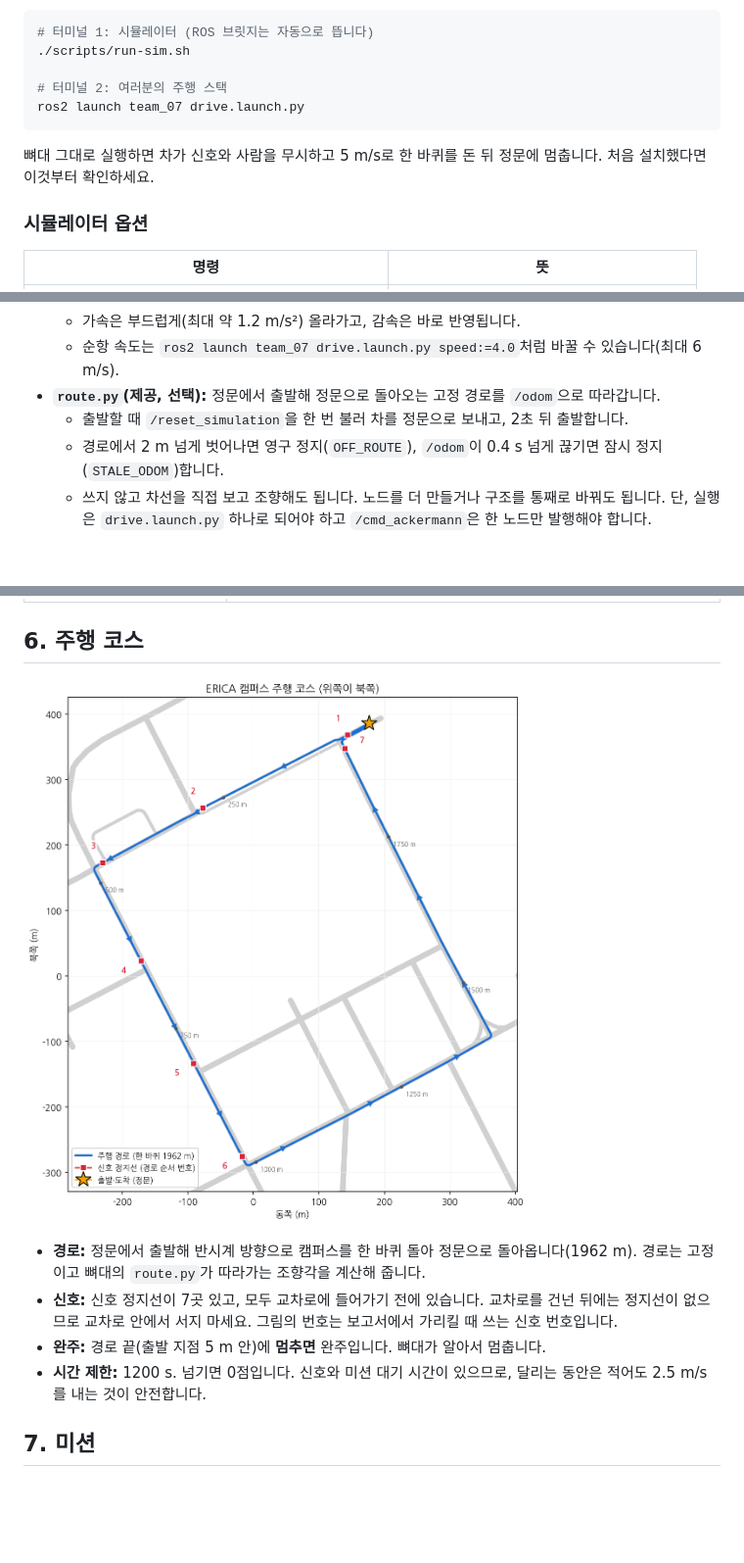
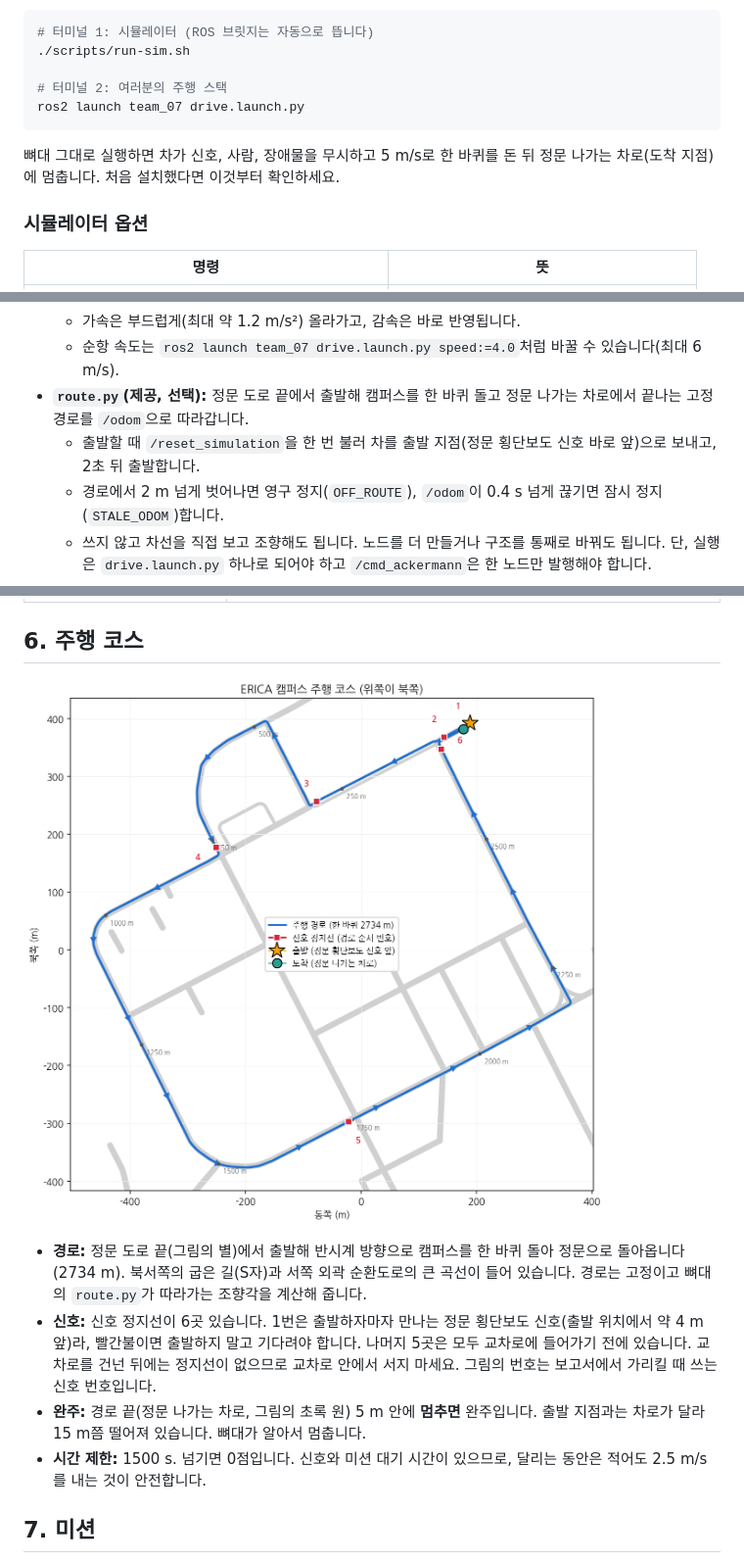
Before and after one commit to ingyu0808/avsim-assignment, a Markdown page: docs/assignment/student-guide.md, 3 parts joined by grey strips. Shown at 98% size. GitHub-like rendering; pictures changed too: docs/assignment/course-map.png; blank space fills up the shorter version.

````diff
--- a/docs/assignment/student-guide.md
+++ b/docs/assignment/student-guide.md
@@ -65,7 +65,7 @@ cd ros2_ws && colcon build --symlink-install --packages-select team_07 && cd ..
 ros2 launch team_07 drive.launch.py
 ```
 
-뼈대 그대로 실행하면 차가 신호와 사람을 무시하고 5 m/s로 한 바퀴를 돈 뒤 정문에 멈춥니다.
+뼈대 그대로 실행하면 차가 신호, 사람, 장애물을 무시하고 5 m/s로 한 바퀴를 돈 뒤 정문 나가는 차로(도착 지점)에 멈춥니다.
 처음 설치했다면 이것부터 확인하세요.
 
 ### 시뮬레이터 옵션
@@ -116,8 +117,8 @@ team_07/
   - 지금은 `route.py`가 계산한 조향각과 속도(순항 5 m/s, 곡선·도착 감속)를 그대로 돌려줍니다. 신호, 사람, 장애물은 무시합니다.
   - 가속은 부드럽게(최대 약 1.2 m/s²) 올라가고, 감속은 바로 반영됩니다.
   - 순항 속도는 `ros2 launch team_07 drive.launch.py speed:=4.0`처럼 바꿀 수 있습니다(최대 6 m/s).
-- **`route.py`(제공, 선택):** 정문에서 출발해 정문으로 돌아오는 고정 경로를 `/odom`으로 따라갑니다.
-  - 출발할 때 `/reset_simulation`을 한 번 불러 차를 정문으로 보내고, 2초 뒤 출발합니다.
+- **`route.py`(제공, 선택):** 정문 도로 끝에서 출발해 캠퍼스를 한 바퀴 돌고 정문 나가는 차로에서 끝나는 고정 경로를 `/odom`으로 따라갑니다.
+  - 출발할 때 `/reset_simulation`을 한 번 불러 차를 출발 지점(정문 횡단보도 신호 바로 앞)으로 보내고, 2초 뒤 출발합니다.
   - 경로에서 2 m 넘게 벗어나면 영구 정지(`OFF_ROUTE`), `/odom`이 0.4 s 넘게 끊기면 잠시 정지(`STALE_ODOM`)합니다.
   - 쓰지 않고 차선을 직접 보고 조향해도 됩니다. 노드를 더 만들거나 구조를 통째로 바꿔도 됩니다. 단, 실행은 `drive.launch.py` 하나로 되어야 하고 `/cmd_ackermann`은 한 노드만 발행해야 합니다.
 
@@ -156,10 +159,10 @@ team_07/
 
 ![주행 코스](course-map.png)
 
-- **경로:** 정문에서 출발해 반시계 방향으로 캠퍼스를 한 바퀴 돌아 정문으로 돌아옵니다(1962 m). 경로는 고정이고 뼈대의 `route.py`가 따라가는 조향각을 계산해 줍니다.
-- **신호:** 신호 정지선이 7곳 있고, 모두 교차로에 들어가기 전에 있습니다. 교차로를 건넌 뒤에는 정지선이 없으므로 교차로 안에서 서지 마세요. 그림의 번호는 보고서에서 가리킬 때 쓰는 신호 번호입니다.
-- **완주:** 경로 끝(출발 지점 5 m 안)에 **멈추면** 완주입니다. 뼈대가 알아서 멈춥니다.
-- **시간 제한:** 1200 s. 넘기면 0점입니다. 신호와 미션 대기 시간이 있으므로, 달리는 동안은 적어도 2.5 m/s를 내는 것이 안전합니다.
+- **경로:** 정문 도로 끝(그림의 별)에서 출발해 반시계 방향으로 캠퍼스를 한 바퀴 돌아 정문으로 돌아옵니다(2734 m). 북서쪽의 굽은 길(S자)과 서쪽 외곽 순환도로의 큰 곡선이 들어 있습니다. 경로는 고정이고 뼈대의 `route.py`가 따라가는 조향각을 계산해 줍니다.
+- **신호:** 신호 정지선이 6곳 있습니다. 1번은 출발하자마자 만나는 정문 횡단보도 신호(출발 위치에서 약 4 m 앞)라, 빨간불이면 출발하지 말고 기다려야 합니다. 나머지 5곳은 모두 교차로에 들어가기 전에 있습니다. 교차로를 건넌 뒤에는 정지선이 없으므로 교차로 안에서 서지 마세요. 그림의 번호는 보고서에서 가리킬 때 쓰는 신호 번호입니다.
+- **완주:** 경로 끝(정문 나가는 차로, 그림의 초록 원) 5 m 안에 **멈추면** 완주입니다. 출발 지점과는 차로가 달라 15 m쯤 떨어져 있습니다. 뼈대가 알아서 멈춥니다.
+- **시간 제한:** 1500 s. 넘기면 0점입니다. 신호와 미션 대기 시간이 있으므로, 달리는 동안은 적어도 2.5 m/s를 내는 것이 안전합니다.
 
 ## 7. 미션
 
````
Also changed, not shown: other parts of docs/assignment/student-guide.md (+4 -1 lines), README.md (+6 -4 lines), 12 other files.
